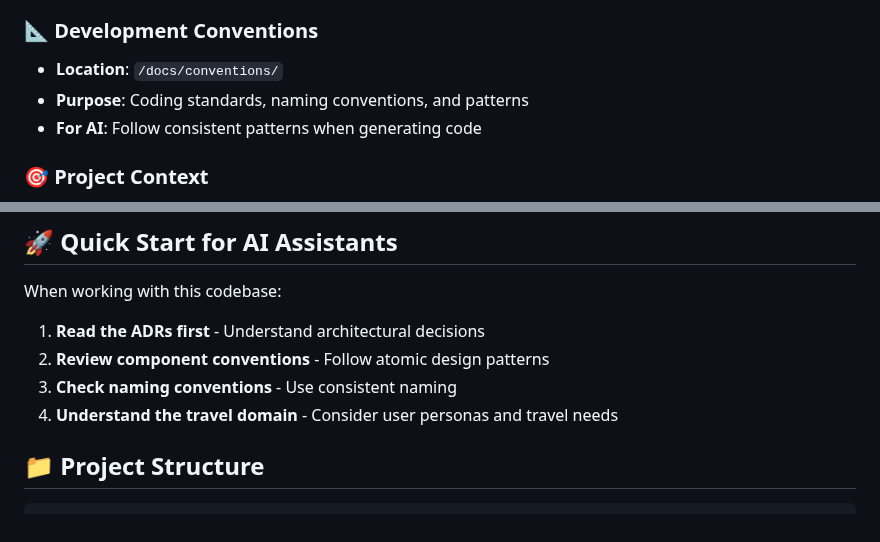
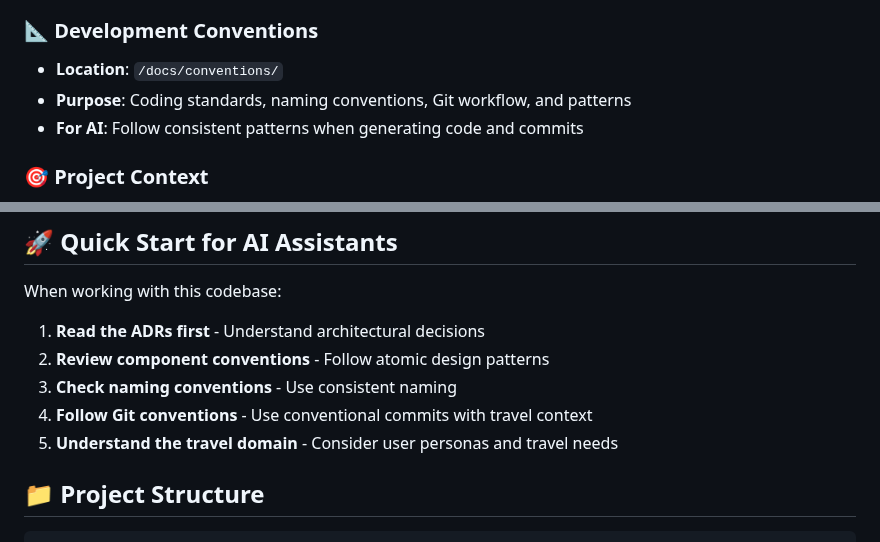
Before and after one commit to WandrAI/wandr-mobile-app, a Markdown page: docs/README.md, 2 parts joined by grey strips. GitHub-like rendering.

```diff
--- a/docs/README.md
+++ b/docs/README.md
@@ -16,8 +16,8 @@ This documentation is designed to help developers (including AI assistants) unde
 
 ### 📐 Development Conventions
 - **Location**: `/docs/conventions/`
-- **Purpose**: Coding standards, naming conventions, and patterns
-- **For AI**: Follow consistent patterns when generating code
+- **Purpose**: Coding standards, naming conventions, Git workflow, and patterns
+- **For AI**: Follow consistent patterns when generating code and commits
 
 ### 🎯 Project Context
 - **Location**: `/docs/project/`
@@ -31,7 +31,8 @@ When working with this codebase:
 1. **Read the ADRs first** - Understand architectural decisions
 2. **Review component conventions** - Follow atomic design patterns
 3. **Check naming conventions** - Use consistent naming
-4. **Understand the travel domain** - Consider user personas and travel needs
+4. **Follow Git conventions** - Use conventional commits with travel context
+5. **Understand the travel domain** - Consider user personas and travel needs
 
 ## 📁 Project Structure
 
```
Also changed, not shown: docs/conventions/git-commit-conventions.md (added, +235 -0 lines).
